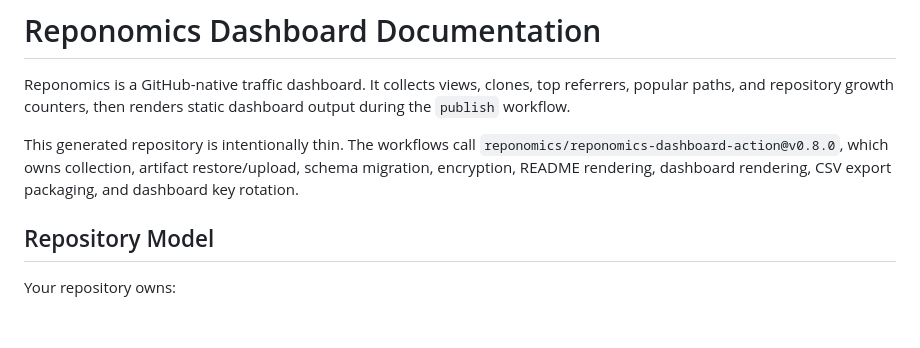
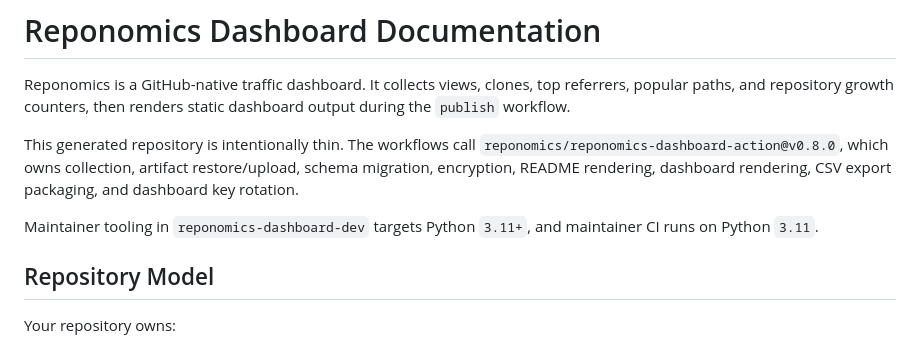
Before and after one commit to reponomics/reponomics-dashboard-dev, a Markdown page: docs/README.md, the part around the change. Rendered like a GitHub page; blank space fills up the shorter version.

```diff
--- a/docs/README.md
+++ b/docs/README.md
@@ -8,6 +8,9 @@ This generated repository is intentionally thin. The workflows call
 `reponomics/reponomics-dashboard-action@v0.8.0`, which owns collection,
 artifact restore/upload, schema migration, encryption, README rendering,
 dashboard rendering, CSV export packaging, and dashboard key rotation.
+
+Maintainer tooling in `reponomics-dashboard-dev` targets Python `3.11+`, and
+maintainer CI runs on Python `3.11`.
 
 ## Repository Model
 
```
Also changed, not shown: README.md (+5 -0 lines).
